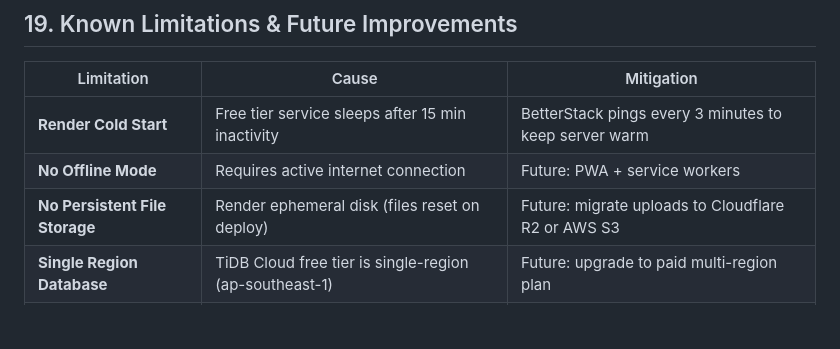
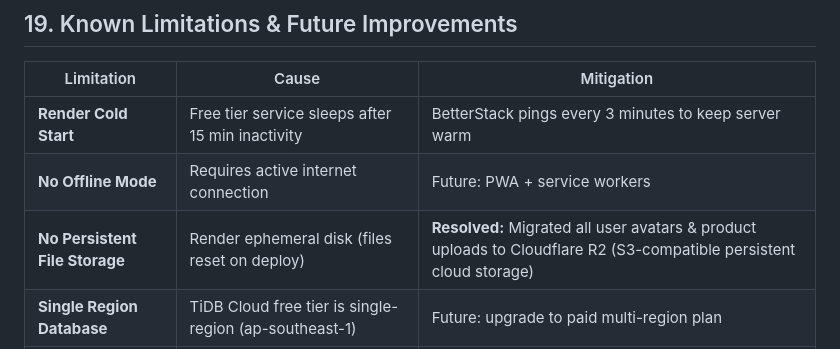
Before and after one commit to martinitokristan-dev/ZTG, a Markdown page: ZTG_Capstone_Documentation.md, the part around the change. Rendered like a GitHub page; blank space fills up the shorter version.

Commit message:
docs: update known limitations in capstone documentation to reflect R2 persistent storage migration

```diff
--- a/ZTG_Capstone_Documentation.md
+++ b/ZTG_Capstone_Documentation.md
@@ -926,7 +926,7 @@ ZTG-main/
 |---|---|---|
 | **Render Cold Start** | Free tier service sleeps after 15 min inactivity | BetterStack pings every 3 minutes to keep server warm |
 | **No Offline Mode** | Requires active internet connection | Future: PWA + service workers |
-| **No Persistent File Storage** | Render ephemeral disk (files reset on deploy) | Future: migrate uploads to Cloudflare R2 or AWS S3 |
+| **No Persistent File Storage** | Render ephemeral disk (files reset on deploy) | **Resolved:** Migrated all user avatars & product uploads to Cloudflare R2 (S3-compatible persistent cloud storage) |
 | **Single Region Database** | TiDB Cloud free tier is single-region (ap-southeast-1) | Future: upgrade to paid multi-region plan |
 | **No Automated Tests** | No unit/integration test suite yet | Future: PHPUnit + Pest for backend, Vitest for frontend |
 | **Token Expiry UX** | Expired tokens show API error, not auto-logout | Future: Axios 401 interceptor to auto-redirect to login |
```
